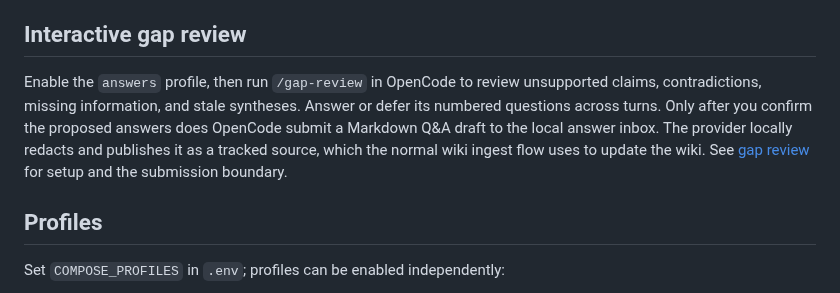
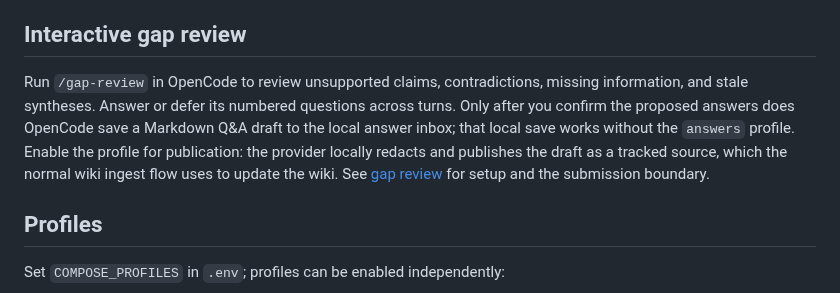
Before and after one commit to mstroppel/karpathy-wiki, a Markdown page: README.md, the part around the change. Rendered like a GitHub page.

Commit message:
docs: mark answers profile as optional for gap-review saving
The README entry point still required enabling the answers profile before
running /gap-review. State that confirmed drafts are saved locally without
the profile and that the profile is needed for publication only.

```diff
--- a/README.md
+++ b/README.md
@@ -109,12 +109,13 @@ from which the browser's print dialog produces a shareable PDF. See
 
 ## Interactive gap review
 
-Enable the `answers` profile, then run `/gap-review` in OpenCode to review
-unsupported claims, contradictions, missing information, and stale syntheses.
-Answer or defer its numbered questions across turns. Only after you confirm
-the proposed answers does OpenCode submit a Markdown Q&A draft to the local
-answer inbox. The provider locally redacts and publishes it as a tracked
-source, which the normal wiki ingest flow uses to update the wiki. See
+Run `/gap-review` in OpenCode to review unsupported claims, contradictions,
+missing information, and stale syntheses. Answer or defer its numbered
+questions across turns. Only after you confirm the proposed answers does
+OpenCode save a Markdown Q&A draft to the local answer inbox; that local save
+works without the `answers` profile. Enable the profile for publication: the
+provider locally redacts and publishes the draft as a tracked source, which
+the normal wiki ingest flow uses to update the wiki. See
 [gap review](docs/gap-review.md) for setup and the submission boundary.
 
 ## Profiles
```
